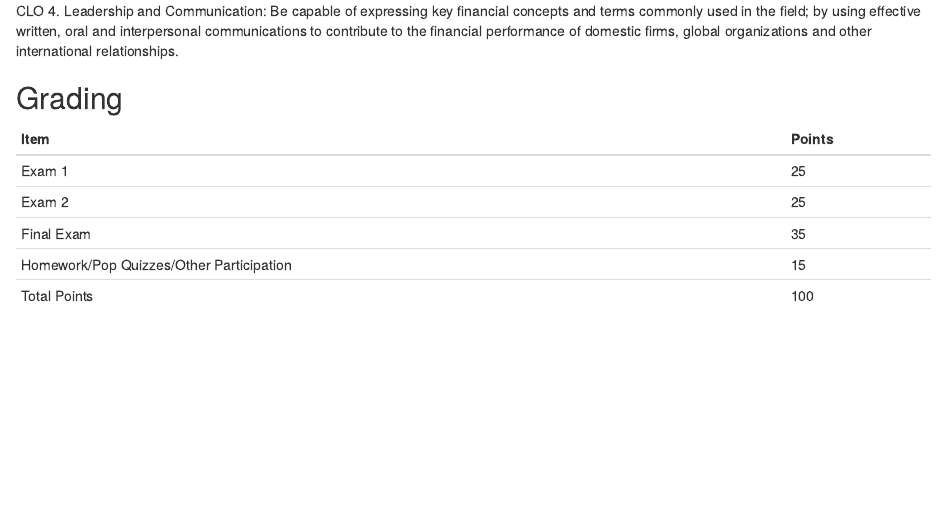
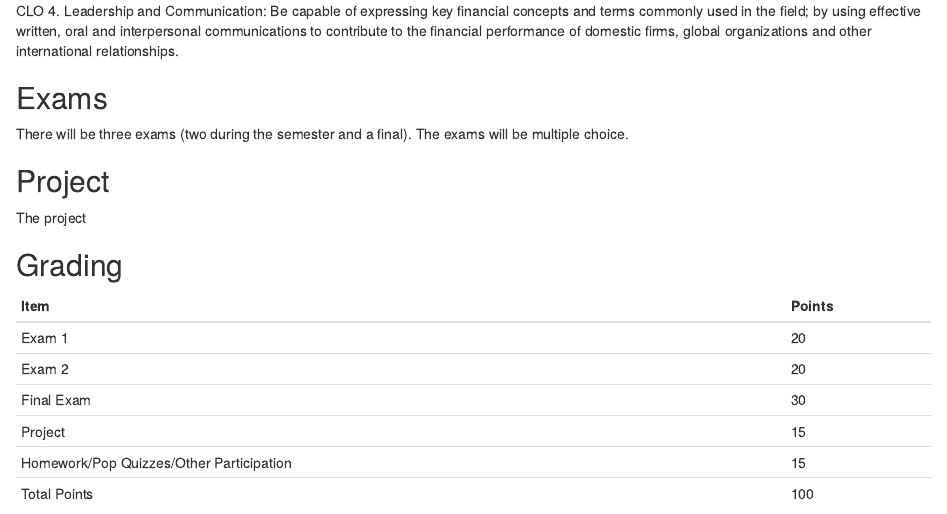
Before and after one commit to Matt-Brigida/fin-302-syllabus, an R Markdown document (index.Rmd): the page in a window 1100 px wide, from 990 px down. Rendered offline with R 4.5, knitr and Pandoc, with nearby package versions; drawn as R Markdown's standard HTML page in place of the format the file asks for.

Commit message:
adding project

```diff
--- a/index.Rmd
+++ b/index.Rmd
@@ -86,6 +86,14 @@ CLO 3. Strategic and Integrative Thinking: Understand the baseline resources ava
 
 CLO 4. Leadership and Communication: Be capable of expressing key financial concepts and terms commonly used in the field; by using effective written, oral and interpersonal communications to contribute to the financial performance of domestic firms, global organizations and other international relationships.
 
+## Exams
+
+There will be three exams (two during the semester and a final).  The exams will be multiple choice.
+
+## Project
+
+The project
+
 ## Grading
 <center>
 
@@ -93,9 +101,10 @@ CLO 4. Leadership and Communication: Be capable of expressing key financial conc
 tabl <- "
 | Item | Points |
 | ---- | ------ |
-| Exam 1 |  25 |
-| Exam 2 |  25 |
-| Final Exam |  35 |
+| Exam 1 |  20 |
+| Exam 2 |  20 |
+| Final Exam |  30 |
+| Project | 15 |
 | Homework/Pop Quizzes/Other Participation | 15 |
 | Total Points | 100 |
 "
```
